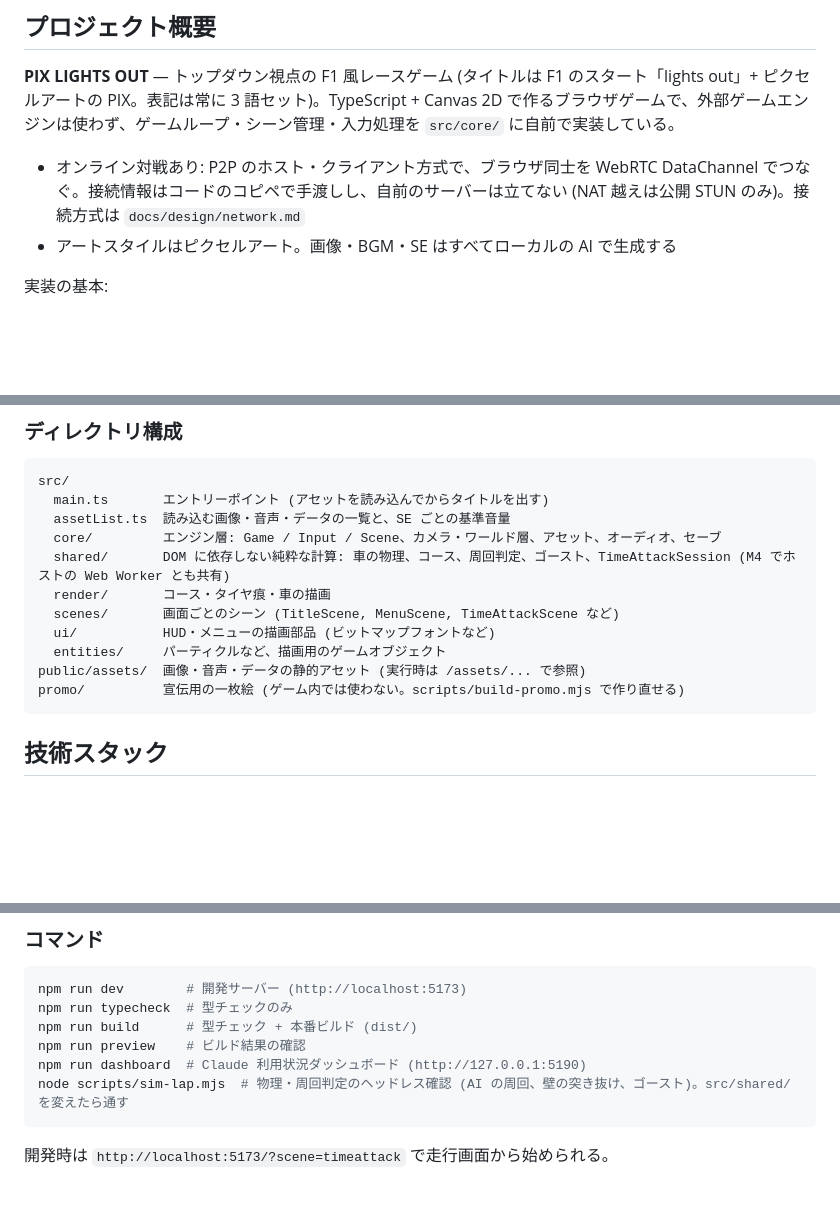
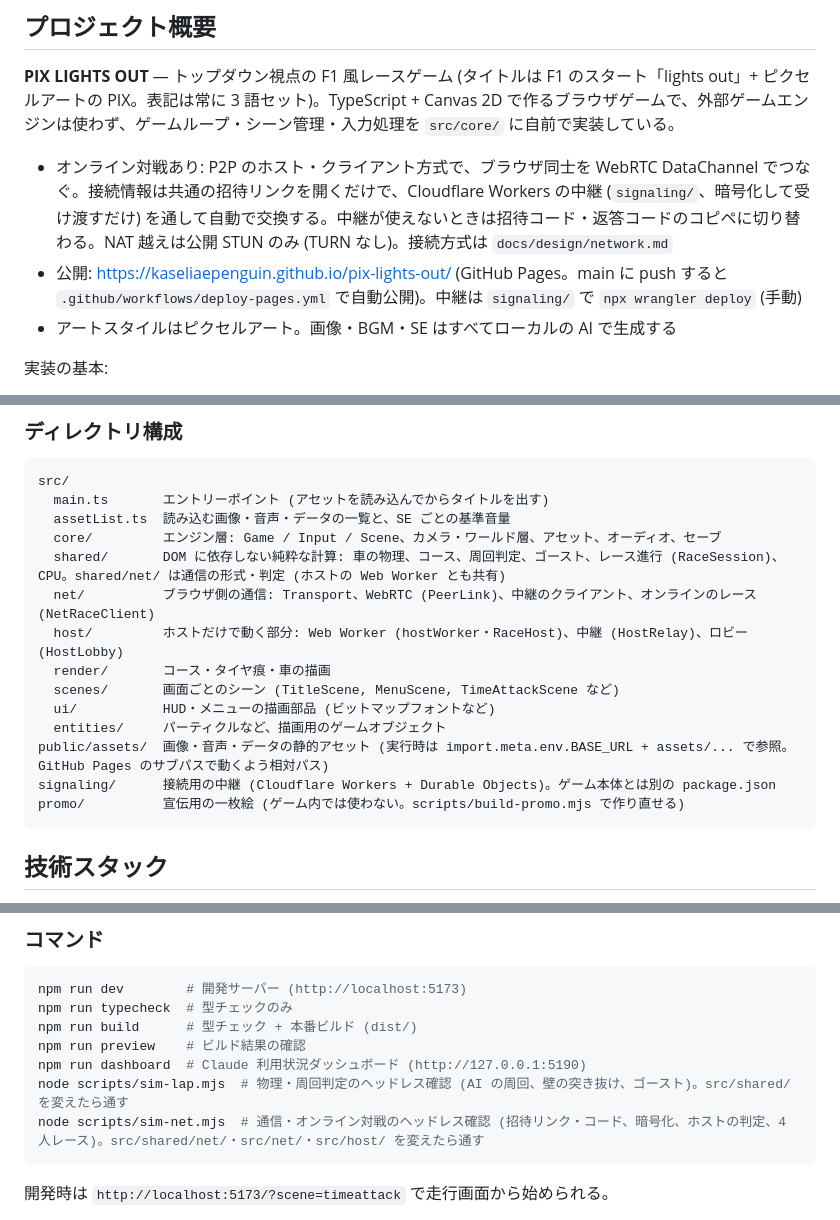
Before and after one commit to KaseliaePenguin/pix-lights-out, a Markdown page: CLAUDE.md, 3 parts joined by grey strips. Rendered like a GitHub page; blank space fills up the shorter version.

Commit message:
Update CLAUDE.md for relay signaling, hosting and new directories
Co-Authored-By: Claude Opus 5.5 <noreply@anthropic.com>

````diff
--- a/CLAUDE.md
+++ b/CLAUDE.md
@@ -4,7 +4,8 @@
 
 **PIX LIGHTS OUT** — トップダウン視点の F1 風レースゲーム (タイトルは F1 のスタート「lights out」+ ピクセルアートの PIX。表記は常に 3 語セット)。TypeScript + Canvas 2D で作るブラウザゲームで、外部ゲームエンジンは使わず、ゲームループ・シーン管理・入力処理を `src/core/` に自前で実装している。
 
-- オンライン対戦あり: P2P のホスト・クライアント方式で、ブラウザ同士を WebRTC DataChannel でつなぐ。接続情報はコードのコピペで手渡しし、自前のサーバーは立てない (NAT 越えは公開 STUN のみ)。接続方式は `docs/design/network.md`
+- オンライン対戦あり: P2P のホスト・クライアント方式で、ブラウザ同士を WebRTC DataChannel でつなぐ。接続情報は共通の招待リンクを開くだけで、Cloudflare Workers の中継 (`signaling/`、暗号化して受け渡すだけ) を通して自動で交換する。中継が使えないときは招待コード・返答コードのコピペに切り替わる。NAT 越えは公開 STUN のみ (TURN なし)。接続方式は `docs/design/network.md`
+- 公開: https://kaseliaepenguin.github.io/pix-lights-out/ (GitHub Pages。main に push すると `.github/workflows/deploy-pages.yml` で自動公開)。中継は `signaling/` で `npx wrangler deploy` (手動)
 - アートスタイルはピクセルアート。画像・BGM・SE はすべてローカルの AI で生成する
 
 実装の基本:
@@ -20,12 +21,15 @@ src/
   main.ts       エントリーポイント (アセットを読み込んでからタイトルを出す)
   assetList.ts  読み込む画像・音声・データの一覧と、SE ごとの基準音量
   core/         エンジン層: Game / Input / Scene、カメラ・ワールド層、アセット、オーディオ、セーブ
-  shared/       DOM に依存しない純粋な計算: 車の物理、コース、周回判定、ゴースト、TimeAttackSession (M4 でホストの Web Worker とも共有)
+  shared/       DOM に依存しない純粋な計算: 車の物理、コース、周回判定、ゴースト、レース進行 (RaceSession)、CPU。shared/net/ は通信の形式・判定 (ホストの Web Worker とも共有)
+  net/          ブラウザ側の通信: Transport、WebRTC (PeerLink)、中継のクライアント、オンラインのレース (NetRaceClient)
+  host/         ホストだけで動く部分: Web Worker (hostWorker・RaceHost)、中継 (HostRelay)、ロビー (HostLobby)
   render/       コース・タイヤ痕・車の描画
   scenes/       画面ごとのシーン (TitleScene, MenuScene, TimeAttackScene など)
   ui/           HUD・メニューの描画部品 (ビットマップフォントなど)
   entities/     パーティクルなど、描画用のゲームオブジェクト
-public/assets/  画像・音声・データの静的アセット (実行時は /assets/... で参照)
+public/assets/  画像・音声・データの静的アセット (実行時は import.meta.env.BASE_URL + assets/... で参照。GitHub Pages のサブパスで動くよう相対パス)
+signaling/      接続用の中継 (Cloudflare Workers + Durable Objects)。ゲーム本体とは別の package.json
 promo/          宣伝用の一枚絵 (ゲーム内では使わない。scripts/build-promo.mjs で作り直せる)
 ```
 
@@ -46,6 +50,7 @@ npm run build      # 型チェック + 本番ビルド (dist/)
 npm run preview    # ビルド結果の確認
 npm run dashboard  # Claude 利用状況ダッシュボード (http://127.0.0.1:5190)
 node scripts/sim-lap.mjs  # 物理・周回判定のヘッドレス確認 (AI の周回、壁の突き抜け、ゴースト)。src/shared/ を変えたら通す
+node scripts/sim-net.mjs  # 通信・オンライン対戦のヘッドレス確認 (招待リンク・コード、暗号化、ホストの判定、4 人レース)。src/shared/net/・src/net/・src/host/ を変えたら通す
 ```
 
 開発時は `http://localhost:5173/?scene=timeattack` で走行画面から始められる。
````
